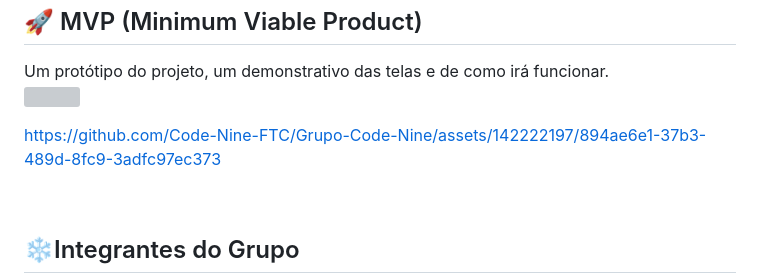
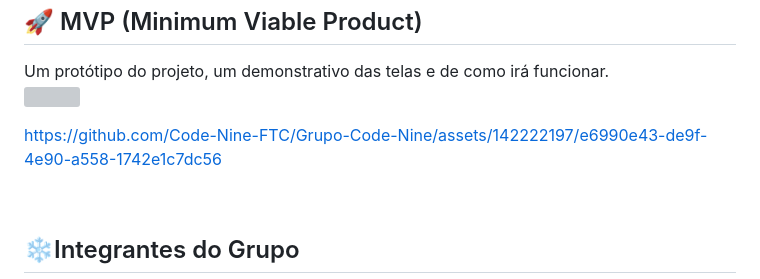
Before and after one commit to Code-Nine-FTC/Grupo-Code-Nine, a Markdown page: Sprint 1/README.md, the part around the change. Rendered like a GitHub page; grey boxes are pictures that could not be loaded.

Commit message:
Alteração do vídeo

```diff
--- a/Sprint 1/README.md
+++ b/Sprint 1/README.md
@@ -36,8 +36,8 @@ Mostrar uma prévia do produto para que o cliente acompanhe o desenvolvimento e
  <a name="video"></a>
 
 
-https://github.com/Code-Nine-FTC/Grupo-Code-Nine/assets/142222197/894ae6e1-37b3-489d-8fc9-3adfc97ec373
 
+https://github.com/Code-Nine-FTC/Grupo-Code-Nine/assets/142222197/e6990e43-de9f-4e90-a558-1742e1c7dc56
 
 
 
```
